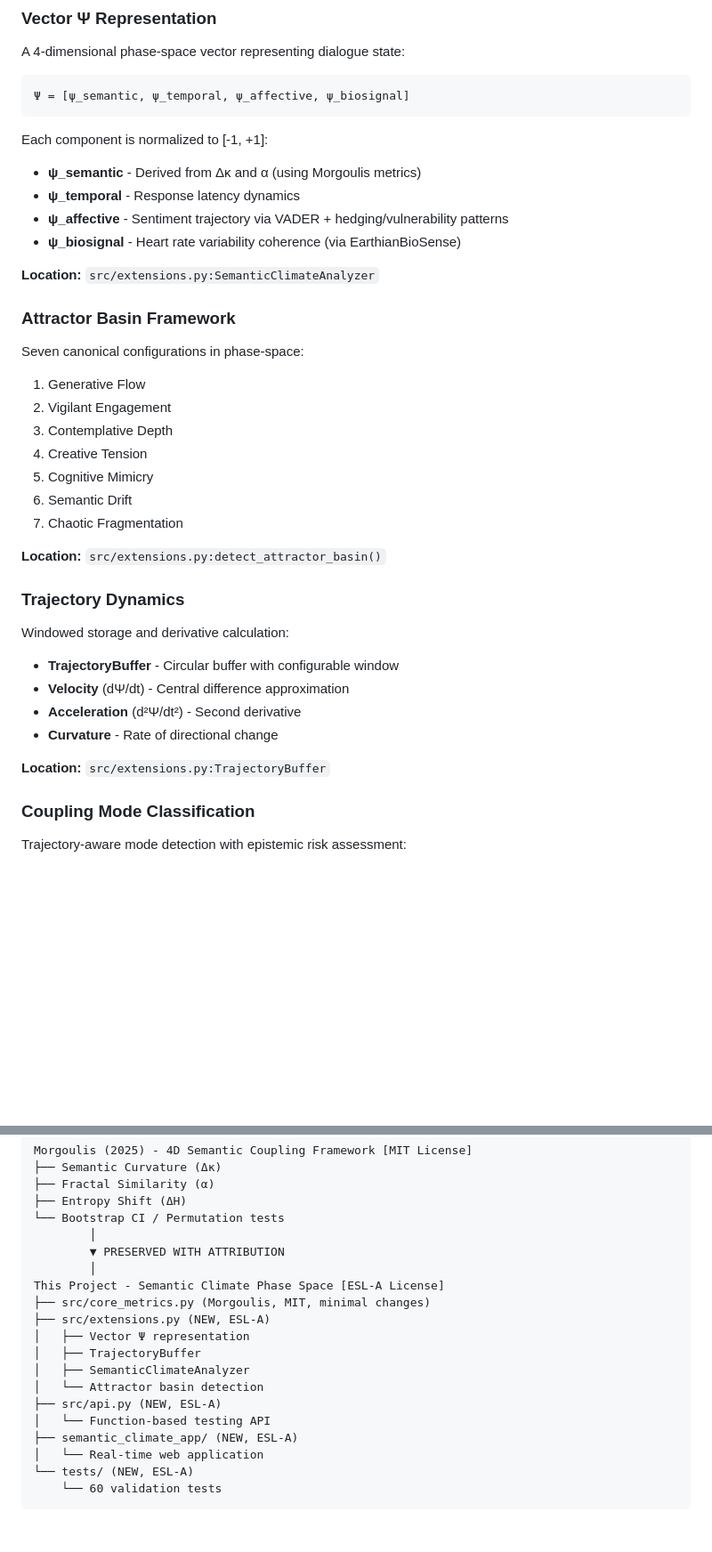
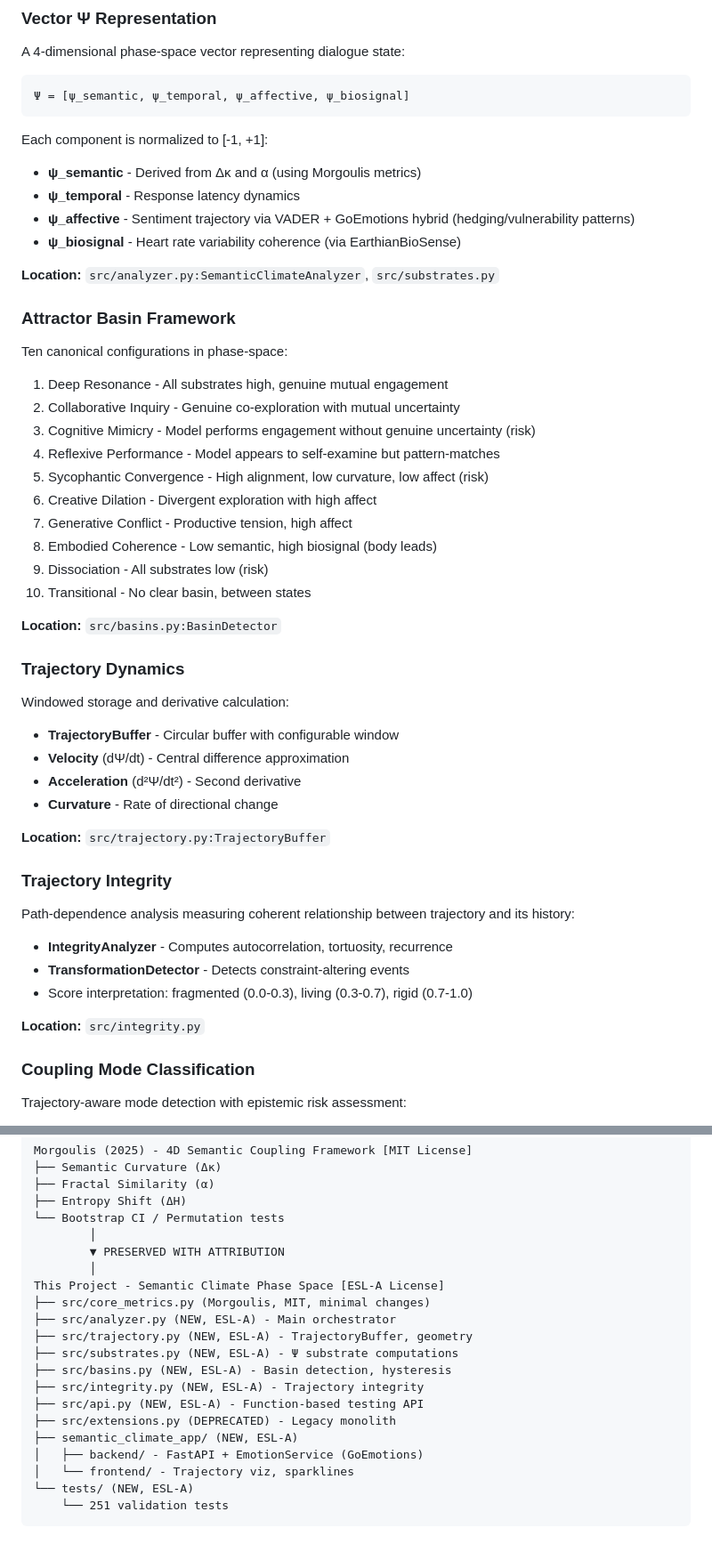
Before and after one commit to m3data/semantic-climate-phase-space, a Markdown page: ATTRIBUTION.md, 2 parts joined by grey strips. Shown at 89% size. GitHub-like rendering; blank space fills up the shorter version.

````diff
--- a/ATTRIBUTION.md
+++ b/ATTRIBUTION.md
@@ -53,24 +53,27 @@ A 4-dimensional phase-space vector representing dialogue state:
 Each component is normalized to [-1, +1]:
 - **ψ_semantic** - Derived from Δκ and α (using Morgoulis metrics)
 - **ψ_temporal** - Response latency dynamics
-- **ψ_affective** - Sentiment trajectory via VADER + hedging/vulnerability patterns
+- **ψ_affective** - Sentiment trajectory via VADER + GoEmotions hybrid (hedging/vulnerability patterns)
 - **ψ_biosignal** - Heart rate variability coherence (via EarthianBioSense)
 
-**Location:** `src/extensions.py:SemanticClimateAnalyzer`
+**Location:** `src/analyzer.py:SemanticClimateAnalyzer`, `src/substrates.py`
 
 ### Attractor Basin Framework
 
-Seven canonical configurations in phase-space:
+Ten canonical configurations in phase-space:
 
-1. Generative Flow
-2. Vigilant Engagement
-3. Contemplative Depth
-4. Creative Tension
-5. Cognitive Mimicry
-6. Semantic Drift
-7. Chaotic Fragmentation
+1. Deep Resonance - All substrates high, genuine mutual engagement
+2. Collaborative Inquiry - Genuine co-exploration with mutual uncertainty
+3. Cognitive Mimicry - Model performs engagement without genuine uncertainty (risk)
+4. Reflexive Performance - Model appears to self-examine but pattern-matches
+5. Sycophantic Convergence - High alignment, low curvature, low affect (risk)
+6. Creative Dilation - Divergent exploration with high affect
+7. Generative Conflict - Productive tension, high affect
+8. Embodied Coherence - Low semantic, high biosignal (body leads)
+9. Dissociation - All substrates low (risk)
+10. Transitional - No clear basin, between states
 
-**Location:** `src/extensions.py:detect_attractor_basin()`
+**Location:** `src/basins.py:BasinDetector`
 
 ### Trajectory Dynamics
 
@@ -81,7 +84,17 @@ Windowed storage and derivative calculation:
 - **Acceleration** (d²Ψ/dt²) - Second derivative
 - **Curvature** - Rate of directional change
 
-**Location:** `src/extensions.py:TrajectoryBuffer`
+**Location:** `src/trajectory.py:TrajectoryBuffer`
+
+### Trajectory Integrity
+
+Path-dependence analysis measuring coherent relationship between trajectory and its history:
+
+- **IntegrityAnalyzer** - Computes autocorrelation, tortuosity, recurrence
+- **TransformationDetector** - Detects constraint-altering events
+- Score interpretation: fragmented (0.0-0.3), living (0.3-0.7), rigid (0.7-1.0)
+
+**Location:** `src/integrity.py`
 
 ### Coupling Mode Classification
 
@@ -176,15 +191,16 @@ Morgoulis (2025) - 4D Semantic Coupling Framework [MIT License]
         │
 This Project - Semantic Climate Phase Space [ESL-A License]
 ├── src/core_metrics.py (Morgoulis, MIT, minimal changes)
-├── src/extensions.py (NEW, ESL-A)
-│   ├── Vector Ψ representation
-│   ├── TrajectoryBuffer
-│   ├── SemanticClimateAnalyzer
-│   └── Attractor basin detection
-├── src/api.py (NEW, ESL-A)
-│   └── Function-based testing API
+├── src/analyzer.py (NEW, ESL-A) - Main orchestrator
+├── src/trajectory.py (NEW, ESL-A) - TrajectoryBuffer, geometry
+├── src/substrates.py (NEW, ESL-A) - Ψ substrate computations
+├── src/basins.py (NEW, ESL-A) - Basin detection, hysteresis
+├── src/integrity.py (NEW, ESL-A) - Trajectory integrity
+├── src/api.py (NEW, ESL-A) - Function-based testing API
+├── src/extensions.py (DEPRECATED) - Legacy monolith
 ├── semantic_climate_app/ (NEW, ESL-A)
-│   └── Real-time web application
+│   ├── backend/ - FastAPI + EmotionService (GoEmotions)
+│   └── frontend/ - Trajectory viz, sparklines
 └── tests/ (NEW, ESL-A)
-    └── 60 validation tests
+    └── 251 validation tests
 ```
````
Also changed, not shown: other parts of ATTRIBUTION.md (+6 -4 lines), README.md (+18 -8 lines).
